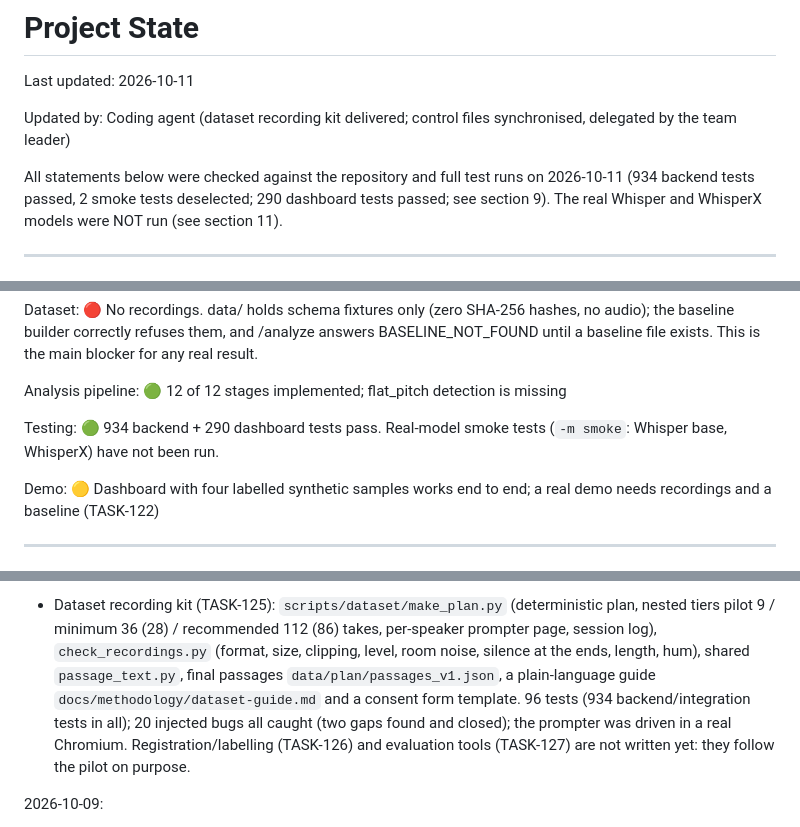
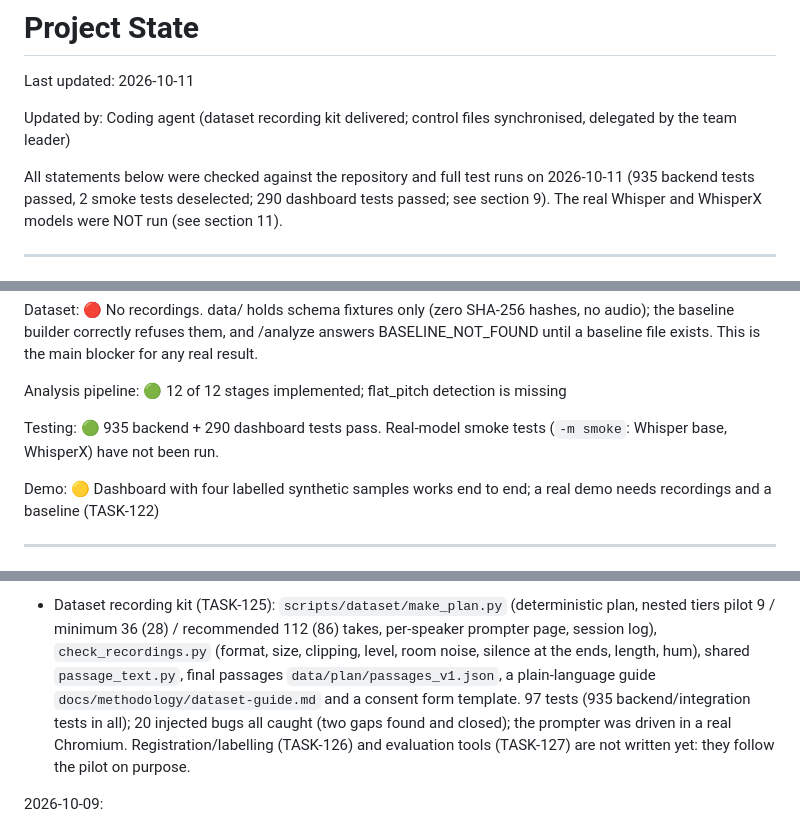
Before and after one commit to Gautam-eng19/Speech-Analytics, a Markdown page: PROJECT_STATE.md, 3 parts joined by grey strips. Drawn GitHub-style.

Commit message:
docs: correct the test counts after the last dataset test
Co-Authored-By: Claude Sonnet 5.5 <noreply@anthropic.com>
Claude-Session: https://claude.ai/code/session_013TwtwFzcevb95B9iU8NTrS

```diff
--- a/PROJECT_STATE.md
+++ b/PROJECT_STATE.md
@@ -7,7 +7,7 @@ Updated by:
 Coding agent (dataset recording kit delivered; control files synchronised, delegated by the team leader)
 
 All statements below were checked against the repository and full test runs on 2026-10-11
-(934 backend tests passed, 2 smoke tests deselected; 290 dashboard tests passed; see section 9).
+(935 backend tests passed, 2 smoke tests deselected; 290 dashboard tests passed; see section 9).
 The real Whisper and WhisperX models were NOT run (see section 11).
 
 ---
@@ -61,7 +61,7 @@ Analysis pipeline:
 🟢 12 of 12 stages implemented; flat_pitch detection is missing
 
 Testing:
-🟢 934 backend + 290 dashboard tests pass. Real-model smoke tests (`-m smoke`: Whisper base, WhisperX) have not been run.
+🟢 935 backend + 290 dashboard tests pass. Real-model smoke tests (`-m smoke`: Whisper base, WhisperX) have not been run.
 
 Demo:
 🟡 Dashboard with four labelled synthetic samples works end to end; a real demo needs recordings and a baseline (TASK-122)
@@ -177,7 +177,7 @@ Waiting on the team leader: speakers, tier, equipment and consent for the pilot
 2026-10-11:
 - Dataset recording kit (TASK-125): `scripts/dataset/make_plan.py` (deterministic plan, nested tiers pilot 9 / minimum 36 (28) / recommended 112 (86) takes, per-speaker prompter page,
   session log), `check_recordings.py` (format, size, clipping, level, room noise, silence at the ends, length, hum), shared `passage_text.py`, final passages
-  `data/plan/passages_v1.json`, a plain-language guide `docs/methodology/dataset-guide.md` and a consent form template. 96 tests (934 backend/integration tests in all);
+  `data/plan/passages_v1.json`, a plain-language guide `docs/methodology/dataset-guide.md` and a consent form template. 97 tests (935 backend/integration tests in all);
   20 injected bugs all caught (two gaps found and closed); the prompter was driven in a real Chromium. Registration/labelling (TASK-126) and evaluation tools (TASK-127) are
   not written yet: they follow the pilot on purpose.
 
```
Also changed, not shown: README.md (+1 -1 lines), TASKS.md (+1 -1 lines).
